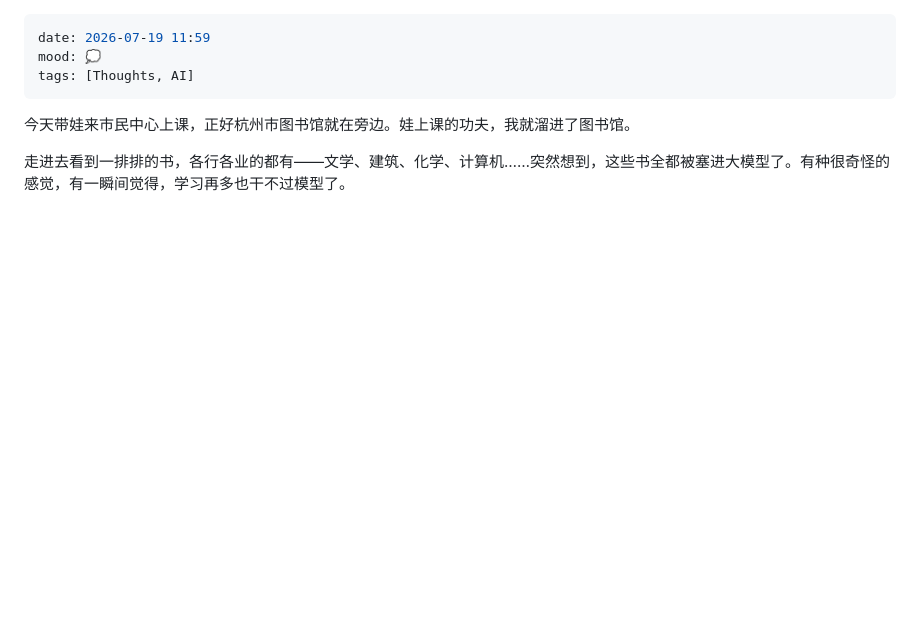
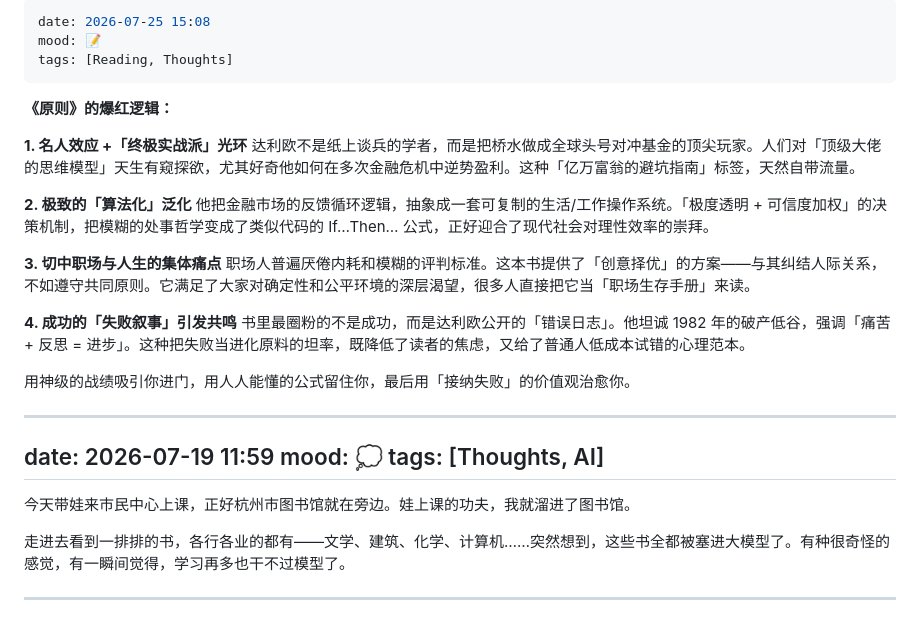
Before and after one commit to gexinworks/Blog-Moment, a Markdown page: moments.md, the part around the change. Drawn GitHub-style; blank space fills up the shorter version.

Commit message:
moment: 《原则》爆红逻辑分析

```diff
--- a/moments.md
+++ b/moments.md
@@ -1,3 +1,25 @@
+---
+date: 2026-07-25 15:08
+mood: 📝
+tags: [Reading, Thoughts]
+---
+
+**《原则》的爆红逻辑：**
+
+**1. 名人效应 +「终极实战派」光环**
+达利欧不是纸上谈兵的学者，而是把桥水做成全球头号对冲基金的顶尖玩家。人们对「顶级大佬的思维模型」天生有窥探欲，尤其好奇他如何在多次金融危机中逆势盈利。这种「亿万富翁的避坑指南」标签，天然自带流量。
+
+**2. 极致的「算法化」泛化**
+他把金融市场的反馈循环逻辑，抽象成一套可复制的生活/工作操作系统。「极度透明 + 可信度加权」的决策机制，把模糊的处事哲学变成了类似代码的 If…Then… 公式，正好迎合了现代社会对理性效率的崇拜。
+
+**3. 切中职场与人生的集体痛点**
+职场人普遍厌倦内耗和模糊的评判标准。这本书提供了「创意择优」的方案——与其纠结人际关系，不如遵守共同原则。它满足了大家对确定性和公平环境的深层渴望，很多人直接把它当「职场生存手册」来读。
+
+**4. 成功的「失败叙事」引发共鸣**
+书里最圈粉的不是成功，而是达利欧公开的「错误日志」。他坦诚 1982 年的破产低谷，强调「痛苦 + 反思 = 进步」。这种把失败当进化原料的坦率，既降低了读者的焦虑，又给了普通人低成本试错的心理范本。
+
+用神级的战绩吸引你进门，用人人能懂的公式留住你，最后用「接纳失败」的价值观治愈你。
+
 ---
 date: 2026-07-19 11:59
 mood: 💭
```
